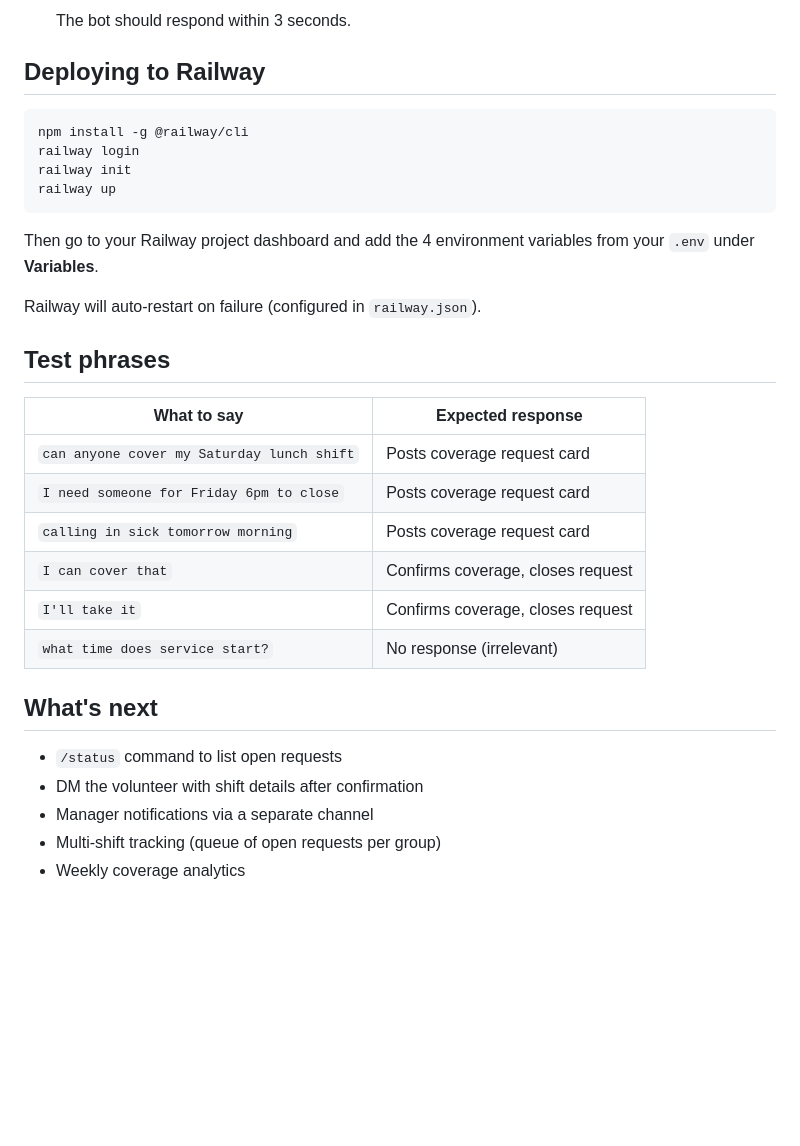
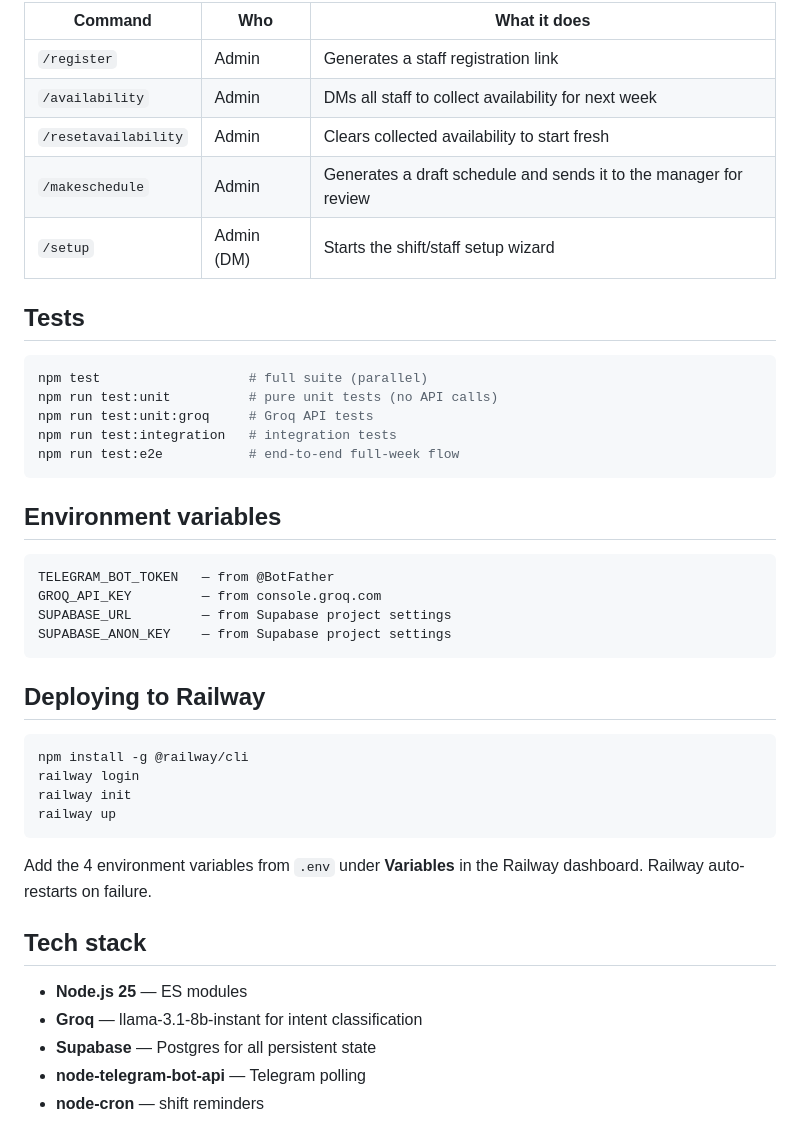
Before and after one commit to Mahin-W/Relay, a Markdown page: README.md, the part around one of its changes. Drawn GitHub-style; blank space fills up the shorter version.

````diff
--- a/README.md
+++ b/README.md
@@ -79,5 +133,30 @@ npm run dev
 
-   The bot should respond within 3 seconds.
+| Command | Who | What it does |
+|---|---|---|
+| `/register` | Admin | Generates a staff registration link |
+| `/availability` | Admin | DMs all staff to collect availability for next week |
+| `/resetavailability` | Admin | Clears collected availability to start fresh |
+| `/makeschedule` | Admin | Generates a draft schedule and sends it to the manager for review |
+| `/setup` | Admin (DM) | Starts the shift/staff setup wizard |
+
+## Tests
+
+```bash
+npm test                   # full suite (parallel)
+npm run test:unit          # pure unit tests (no API calls)
+npm run test:unit:groq     # Groq API tests
+npm run test:integration   # integration tests
+npm run test:e2e           # end-to-end full-week flow
+```
+
+## Environment variables
+
+```
+TELEGRAM_BOT_TOKEN   — from @BotFather
+GROQ_API_KEY         — from console.groq.com
+SUPABASE_URL         — from Supabase project settings
+SUPABASE_ANON_KEY    — from Supabase project settings
+```
 
 ## Deploying to Railway
 
@@ -88,26 +167,12 @@ railway init
 railway up
 ```
 
-Then go to your Railway project dashboard and add the 4 environment
-variables from your `.env` under **Variables**.
+Add the 4 environment variables from `.env` under **Variables** in the Railway dashboard. Railway auto-restarts on failure.
 
-Railway will auto-restart on failure (configured in `railway.json`).
+## Tech stack
 
-## Test phrases
-
-| What to say | Expected response |
-|---|---|
-| `can anyone cover my Saturday lunch shift` | Posts coverage request card |
-| `I need someone for Friday 6pm to close` | Posts coverage request card |
-| `calling in sick tomorrow morning` | Posts coverage request card |
-| `I can cover that` | Confirms coverage, closes request |
-| `I'll take it` | Confirms coverage, closes request |
-| `what time does service start?` | No response (irrelevant) |
-
-## What's next
-
-- `/status` command to list open requests
-- DM the volunteer with shift details after confirmation
-- Manager notifications via a separate channel
-- Multi-shift tracking (queue of open requests per group)
-- Weekly coverage analytics
+- **Node.js 25** — ES modules
+- **Groq** — llama-3.1-8b-instant for intent classification
+- **Supabase** — Postgres for all persistent state
+- **node-telegram-bot-api** — Telegram polling
+- **node-cron** — shift reminders
````
Also changed, not shown: other parts of README.md (+77 -23 lines).
